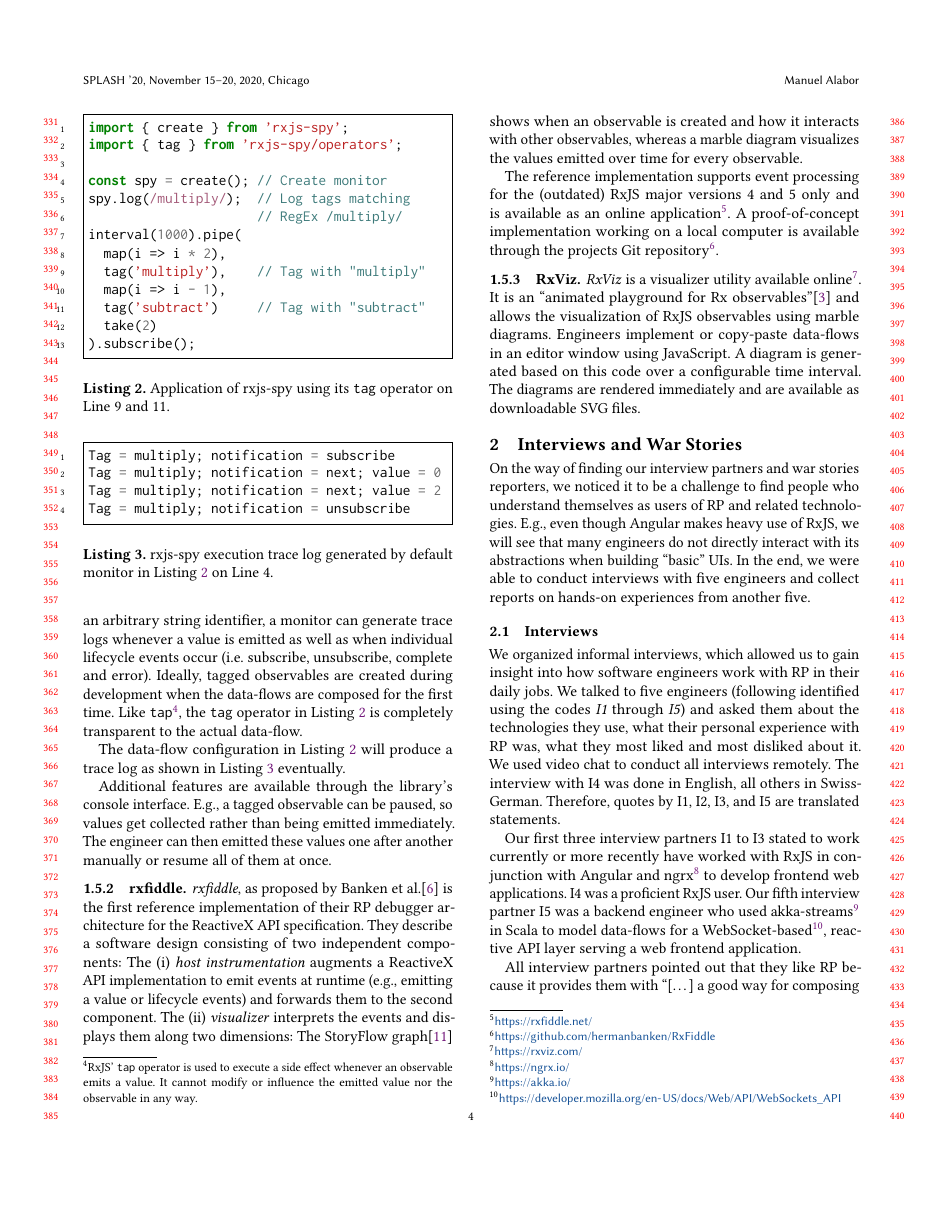
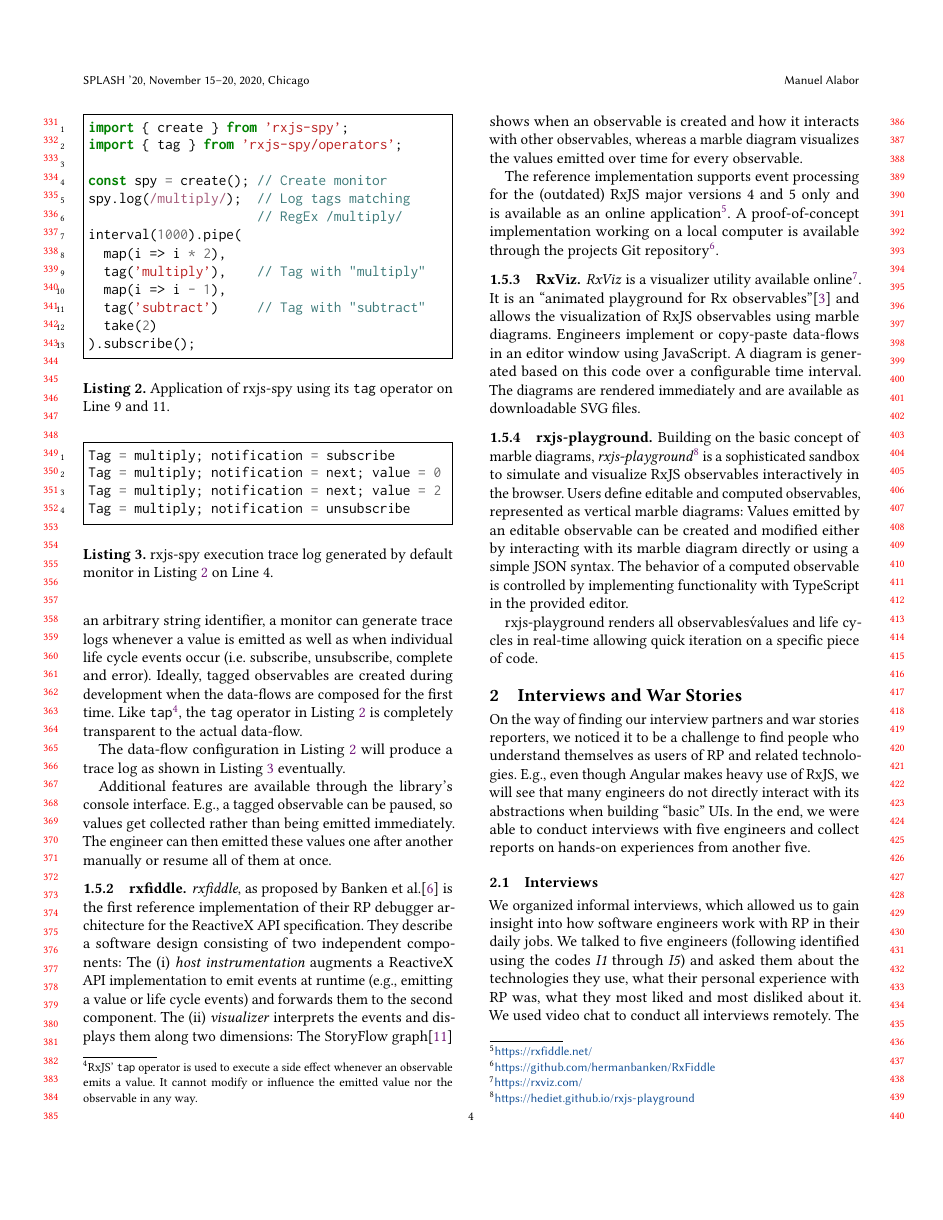
Before and after one commit to swissmanu/mse-paper-debugging-of-rxjs-based-applications, a LaTeX paper (paper.tex): page 4 of 10. Compiled offline with pdfLaTeX; a LaTeX package or settings file that is missing is left out.

Commit message:
Add rxjs-playground

```diff
--- a/paper.tex
+++ b/paper.tex
@@ -157,7 +157,7 @@ Traditional, as well as reactive debuggers work with the \emph{current} state of
 
 \subsubsection{rxjs-spy}
 
-\emph{rxjs-spy}\cite{rxjsspy} is a logging library specialized on RxJS observables. Once an observable is tagged with an arbitrary string identifier, a monitor can generate trace logs whenever a value is emitted as well as when individual lifecycle events occur (i.e. subscribe, unsubscribe, complete and error). Ideally, tagged observables are created during development when the data-flows are composed for the first time. Like \mintinline{TypeScript}{tap}\footnote{RxJS' \mintinline{TypeScript}{tap} operator is used to execute a side effect whenever an observable emits a value. It cannot modify or influence the emitted value nor the observable in any way.}, the \mintinline{TypeScript}{tag} operator in Listing~\ref{lst:rxjs-spy-tag} is completely transparent to the actual data-flow.
+\emph{rxjs-spy}\cite{rxjsspy} is a logging library specialized on RxJS observables. Once an observable is tagged with an arbitrary string identifier, a monitor can generate trace logs whenever a value is emitted as well as when individual life cycle events occur (i.e. subscribe, unsubscribe, complete and error). Ideally, tagged observables are created during development when the data-flows are composed for the first time. Like \mintinline{TypeScript}{tap}\footnote{RxJS' \mintinline{TypeScript}{tap} operator is used to execute a side effect whenever an observable emits a value. It cannot modify or influence the emitted value nor the observable in any way.}, the \mintinline{TypeScript}{tag} operator in Listing~\ref{lst:rxjs-spy-tag} is completely transparent to the actual data-flow.
 
 \begin{listing}
 	\begin{minted}{TypeScript}
@@ -196,13 +196,19 @@ Additional features are available through the library's console interface. E.g.,
 
 \subsubsection{rxfiddle}
 
-\emph{rxfiddle}, as proposed by Banken et al.\cite{10.1145/3180155.3180156} is the first reference implementation of their RP debugger architecture for the ReactiveX API specification. They describe a software design consisting of two independent components: The (i) \emph{host instrumentation} augments a ReactiveX API implementation to emit events at runtime (e.g., emitting a value or lifecycle events) and forwards them to the second component. The (ii) \emph{visualizer} interprets the events and displays them along two dimensions: The StoryFlow graph\cite{YWu2013a} shows when an observable is created and how it interacts with other observables, whereas a marble diagram visualizes the values emitted over time for every observable.
+\emph{rxfiddle}, as proposed by Banken et al.\cite{10.1145/3180155.3180156} is the first reference implementation of their RP debugger architecture for the ReactiveX API specification. They describe a software design consisting of two independent components: The (i) \emph{host instrumentation} augments a ReactiveX API implementation to emit events at runtime (e.g., emitting a value or life cycle events) and forwards them to the second component. The (ii) \emph{visualizer} interprets the events and displays them along two dimensions: The StoryFlow graph\cite{YWu2013a} shows when an observable is created and how it interacts with other observables, whereas a marble diagram visualizes the values emitted over time for every observable.
 
 The reference implementation supports event processing for the (outdated) RxJS major versions 4 and 5 only and is available as an online application\footnote{\url{https://rxfiddle.net/}}. A proof-of-concept implementation working on a local computer is available through the projects Git repository\footnote{\url{https://github.com/hermanbanken/RxFiddle}}.
 
 \subsubsection{RxViz}
 
 \emph{RxViz} is a visualizer utility available online\footnote{\url{https://rxviz.com/}}. It is an ``animated playground for Rx observables''\cite{rxviz} and allows the visualization of RxJS observables using marble diagrams. Engineers implement or copy-paste data-flows in an editor window using JavaScript. A diagram is generated based on this code over a configurable time interval. The diagrams are rendered immediately and are available as downloadable SVG files.
+
+\subsubsection{rxjs-playground}
+
+Building on the basic concept of marble diagrams, \emph{rxjs-playground}\footnote{\url{https://hediet.github.io/rxjs-playground}} is a sophisticated sandbox to simulate and visualize RxJS observables interactively in the browser. Users define editable and computed observables, represented as vertical marble diagrams: Values emitted by an editable observable can be created and modified either by interacting with its marble diagram directly or using a simple JSON syntax. The behavior of a computed observable is controlled by implementing functionality with TypeScript in the provided editor.
+
+rxjs-playground renders all observables\' values and life cycles in real-time allowing quick iteration on a specific piece of code.
 
 
 \section{Interviews and War Stories}
```
Also changed, not shown: paper.tex (4 more changed lines).
